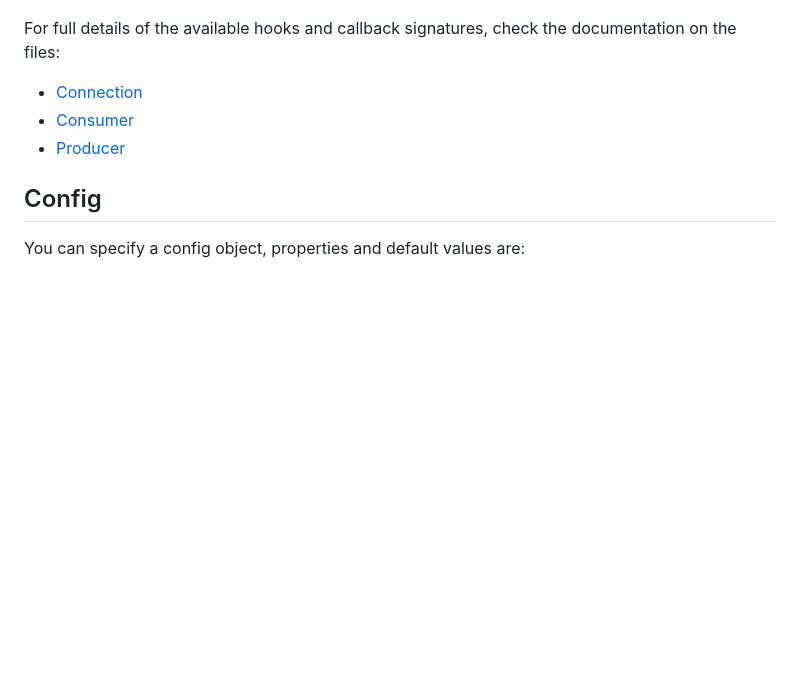
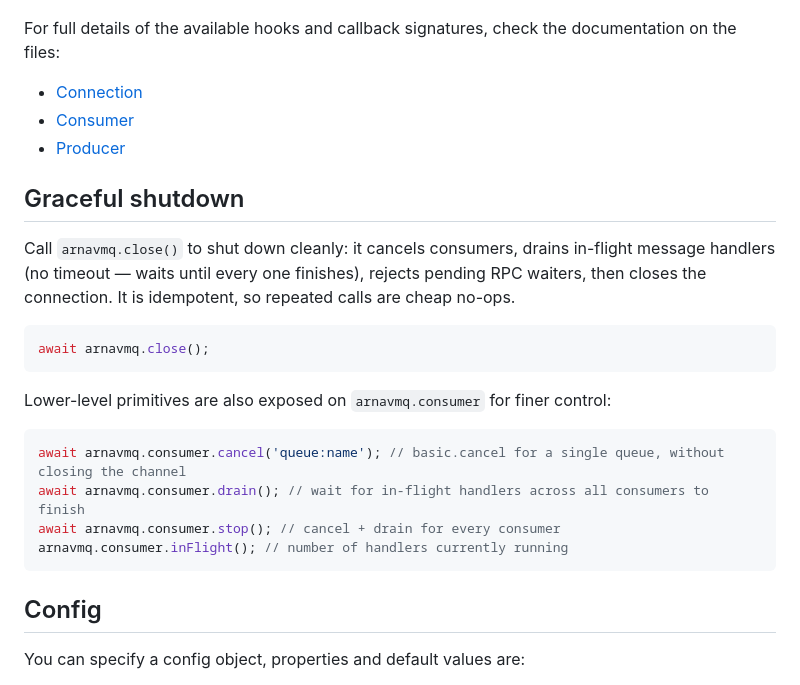
Before and after one commit to bringg/node-arnavmq, a Markdown page: README.md, the part around the change. Rendered like a GitHub page; blank space fills up the shorter version.

````diff
--- a/README.md
+++ b/README.md
@@ -142,6 +142,23 @@ For full details of the available hooks and callback signatures, check the docum
 - [Consumer](src/modules/hooks/consumer_hooks.js)
 - [Producer](src/modules/hooks/producer_hooks.js)
 
+## Graceful shutdown
+
+Call `arnavmq.close()` to shut down cleanly: it cancels consumers, drains in-flight message handlers (no timeout — waits until every one finishes), rejects pending RPC waiters, then closes the connection. It is idempotent, so repeated calls are cheap no-ops.
+
+```javascript
+await arnavmq.close();
+```
+
+Lower-level primitives are also exposed on `arnavmq.consumer` for finer control:
+
+```javascript
+await arnavmq.consumer.cancel('queue:name'); // basic.cancel for a single queue, without closing the channel
+await arnavmq.consumer.drain(); // wait for in-flight handlers across all consumers to finish
+await arnavmq.consumer.stop(); // cancel + drain for every consumer
+arnavmq.consumer.inFlight(); // number of handlers currently running
+```
+
 ## Config
 
 You can specify a config object, properties and default values are:
````
